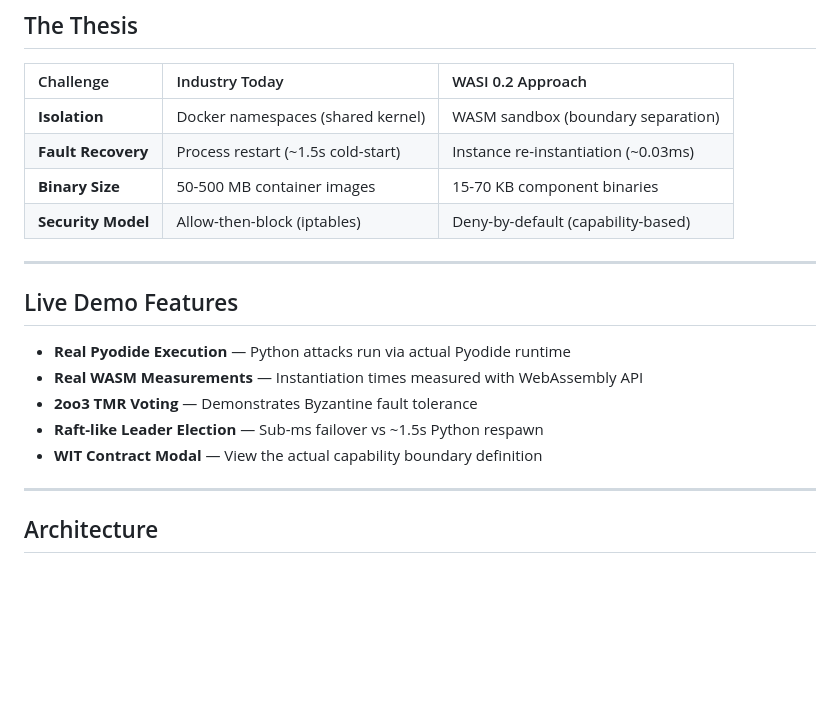
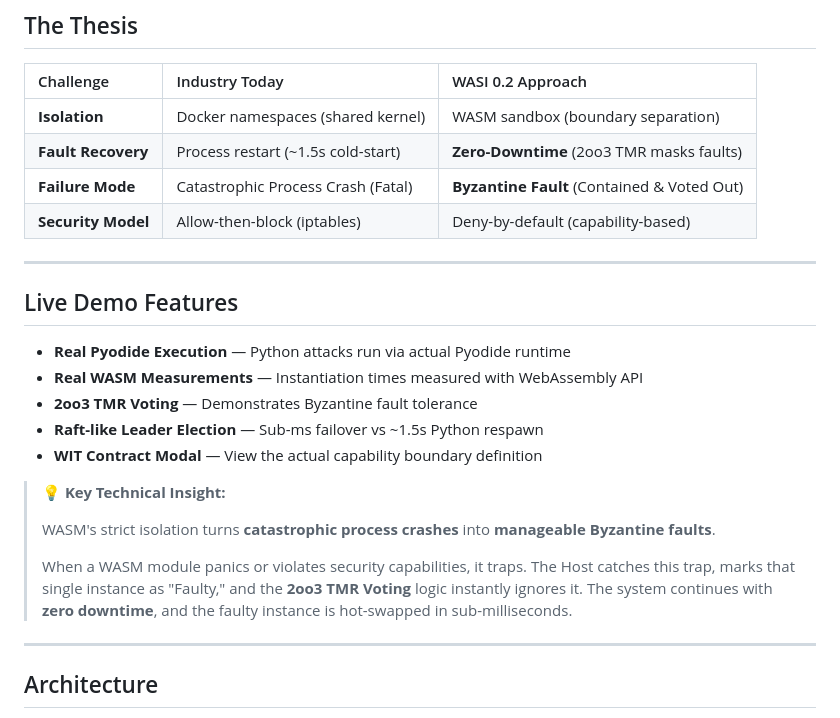
Before and after one commit to gammahazard/Guardian-one-web-demo, a Markdown page: README.md, the part around the change. Rendered like a GitHub page; blank space fills up the shorter version.

Commit message:
docs: stress 'crashes to byzantine faults' in README

```diff
--- a/README.md
+++ b/README.md
@@ -19,8 +19,8 @@
 | Challenge | Industry Today | WASI 0.2 Approach |
 |:----------|:---------------|:------------------|
 | **Isolation** | Docker namespaces (shared kernel) | WASM sandbox (boundary separation) |
-| **Fault Recovery** | Process restart (~1.5s cold-start) | Instance re-instantiation (~0.03ms) |
-| **Binary Size** | 50-500 MB container images | 15-70 KB component binaries |
+| **Fault Recovery** | Process restart (~1.5s cold-start) | **Zero-Downtime** (2oo3 TMR masks faults) |
+| **Failure Mode** | Catastrophic Process Crash (Fatal) | **Byzantine Fault** (Contained & Voted Out) |
 | **Security Model** | Allow-then-block (iptables) | Deny-by-default (capability-based) |
 
 ---
@@ -32,6 +32,13 @@
 - **2oo3 TMR Voting** — Demonstrates Byzantine fault tolerance
 - **Raft-like Leader Election** — Sub-ms failover vs ~1.5s Python respawn
 - **WIT Contract Modal** — View the actual capability boundary definition
+
+> **💡 Key Technical Insight:**
+>
+> WASM's strict isolation turns **catastrophic process crashes** into **manageable Byzantine faults**.
+>
+> When a WASM module panics or violates security capabilities, it traps. The Host catches this trap, marks that single instance as "Faulty," and the **2oo3 TMR Voting** logic instantly ignores it. The system continues with **zero downtime**, and the faulty instance is hot-swapped in sub-milliseconds.
+
 
 ---
 
```
